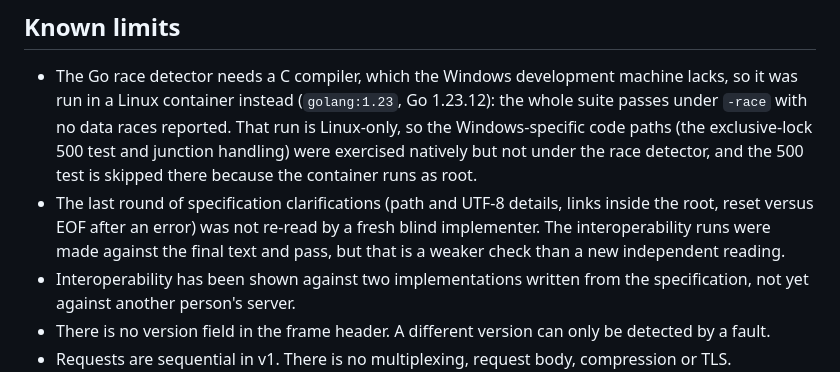
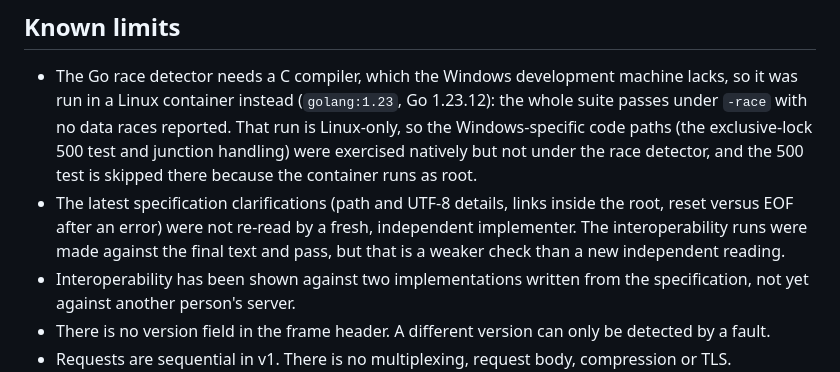
Before and after one commit to Ujjwaljain16/BHTTP-1-HTTP-in-Binary, a Markdown page: README.md, the part around the change. Drawn GitHub-style.

Commit message:
Polish README wording

```diff
--- a/README.md
+++ b/README.md
@@ -75,7 +75,7 @@ The reasoning is in [`docs/ARCHITECTURE.md`](docs/ARCHITECTURE.md); in short:
 ## Known limits
 
 - The Go race detector needs a C compiler, which the Windows development machine lacks, so it was run in a Linux container instead (`golang:1.23`, Go 1.23.12): the whole suite passes under `-race` with no data races reported. That run is Linux-only, so the Windows-specific code paths (the exclusive-lock 500 test and junction handling) were exercised natively but not under the race detector, and the 500 test is skipped there because the container runs as root.
-- The last round of specification clarifications (path and UTF-8 details, links inside the root, reset versus EOF after an error) was not re-read by a fresh blind implementer. The interoperability runs were made against the final text and pass, but that is a weaker check than a new independent reading.
+- The latest specification clarifications (path and UTF-8 details, links inside the root, reset versus EOF after an error) were not re-read by a fresh, independent implementer. The interoperability runs were made against the final text and pass, but that is a weaker check than a new independent reading.
 - Interoperability has been shown against two implementations written from the specification, not yet against another person's server.
 - There is no version field in the frame header. A different version can only be detected by a fault.
 - Requests are sequential in v1. There is no multiplexing, request body, compression or TLS.
```
